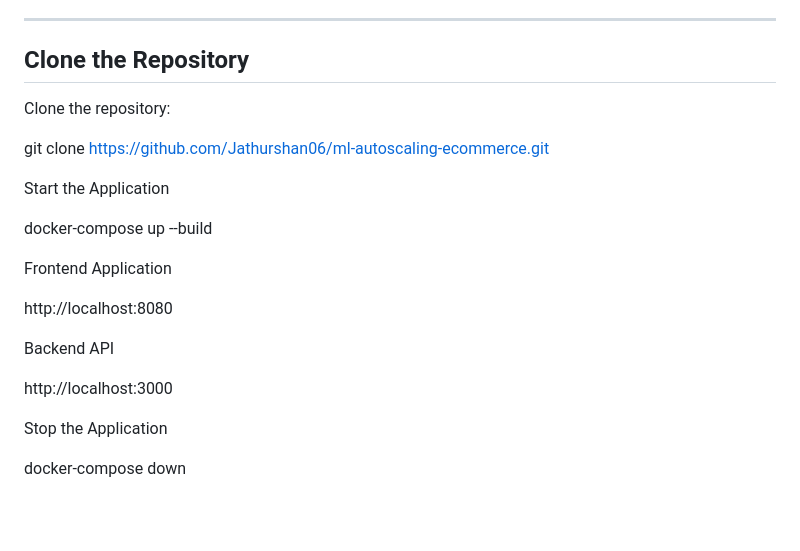
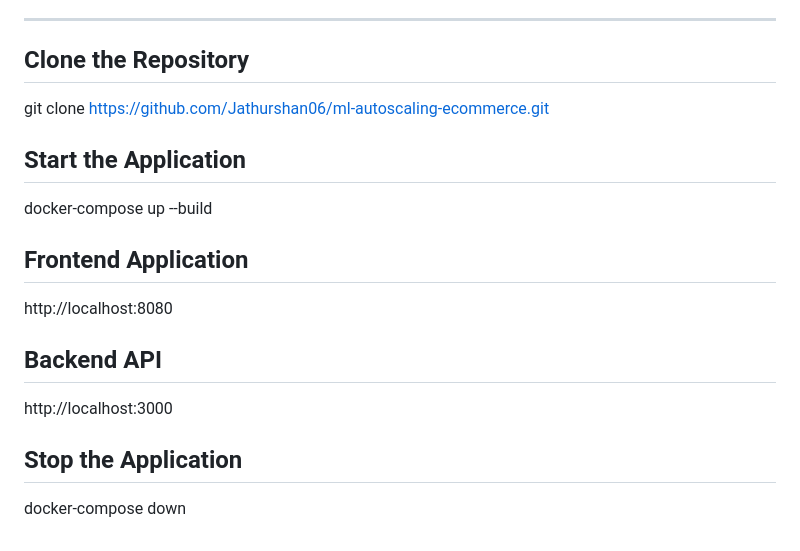
Before and after one commit to Jathurshan06/ml-autoscaling-ecommerce, a Markdown page: README.md, the part around the change. Rendered like a GitHub page; blank space fills up the shorter version.

```diff
--- a/README.md
+++ b/README.md
@@ -113,22 +113,20 @@ Before running the application, make sure the following tools are installed:
 
 ## Clone the Repository
 
-Clone the repository:
-
 git clone https://github.com/Jathurshan06/ml-autoscaling-ecommerce.git
 
-Start the Application
+## Start the Application
 
 docker-compose up --build
 
-Frontend Application
+## Frontend Application
 
 http://localhost:8080
 
-Backend API
+## Backend API
 
 http://localhost:3000
 
-Stop the Application
+## Stop the Application
 
 docker-compose down
```
